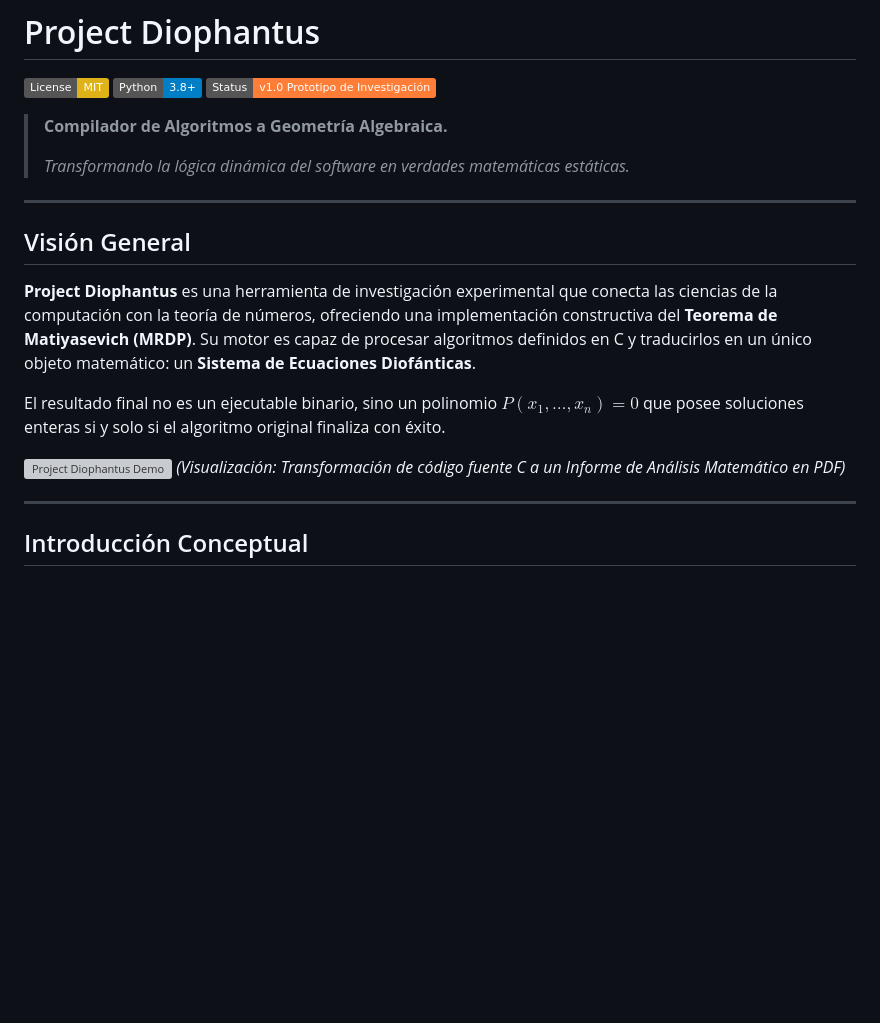
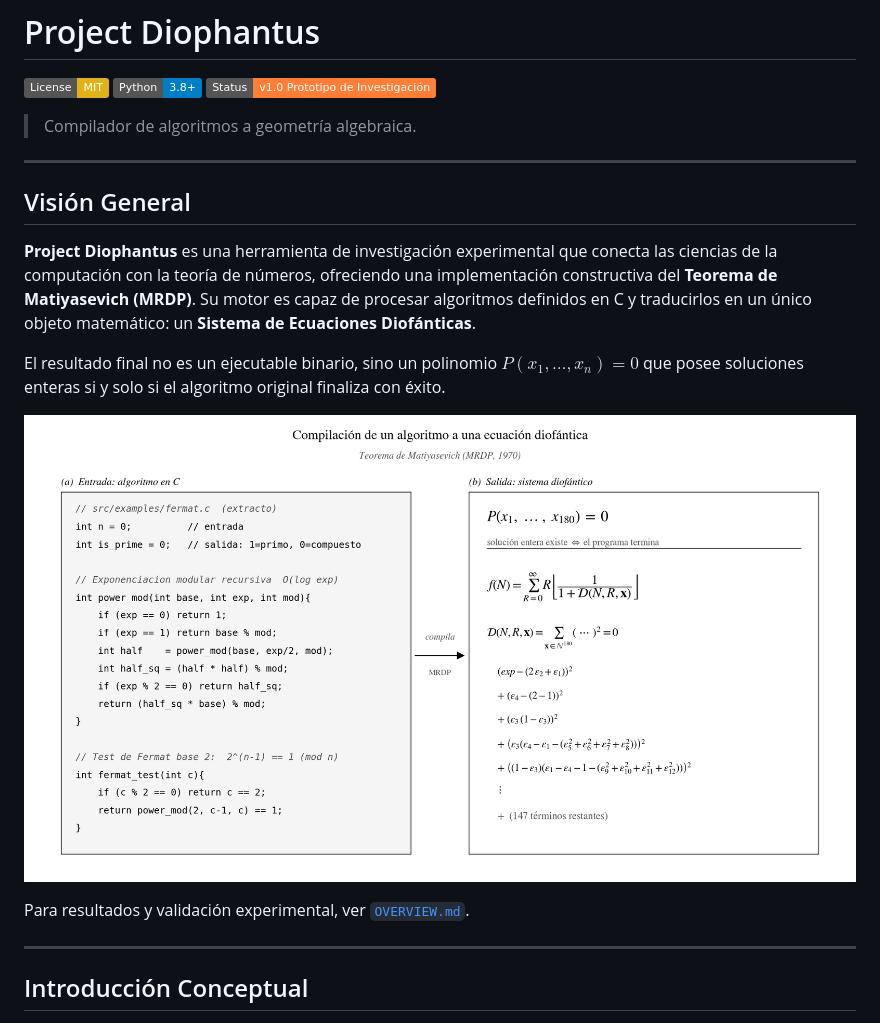
Before and after one commit to Javitax47/Proyecto-Diophantus, a Markdown page: README.md, the part around one of its changes. GitHub-like rendering; badges without logos; blank space fills up the shorter version; grey boxes are pictures that could not be loaded.

```diff
--- a/README.md
+++ b/README.md
@@ -4,9 +4,7 @@
 [![Python](https://img.shields.io/badge/Python-3.8%2B-blue)](https://www.python.org/)
 [![Status](https://img.shields.io/badge/Status-v1.0%20Prototipo%20de%20Investigaci%C3%B3n-orange)](https://github.com/Javitax47/Proyecto-Diophantus)
 
-> **Compilador de Algoritmos a Geometría Algebraica.**
->
-> *Transformando la lógica dinámica del software en verdades matemáticas estáticas.*
+> Compilador de algoritmos a geometría algebraica.
 
 ---
 
@@ -16,8 +14,9 @@
 
 El resultado final no es un ejecutable binario, sino un polinomio $P(x_1, \dots, x_n) = 0$ que posee soluciones enteras si y solo si el algoritmo original finaliza con éxito.
 
-![Project Diophantus Demo](verifier_test_suite_output.gif)
-*(Visualización: Transformación de código fuente C a un Informe de Análisis Matemático en PDF)*
+![Project Diophantus Demo](pictures/compilacion.png)
+
+Para resultados y validación experimental, ver [`OVERVIEW.md`](OVERVIEW.md).
 
 ---
 
```
Also changed, not shown: other parts of README.md (+0 -25 lines).
